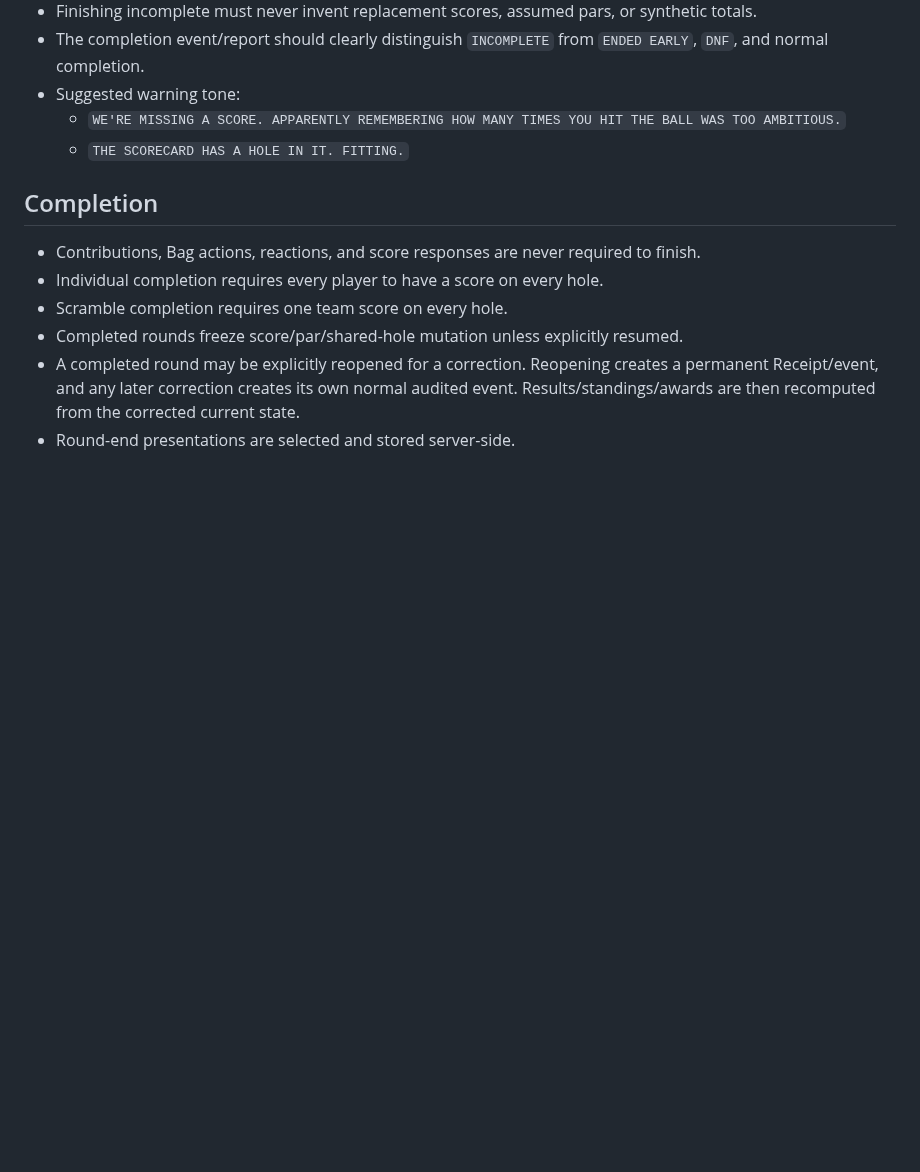
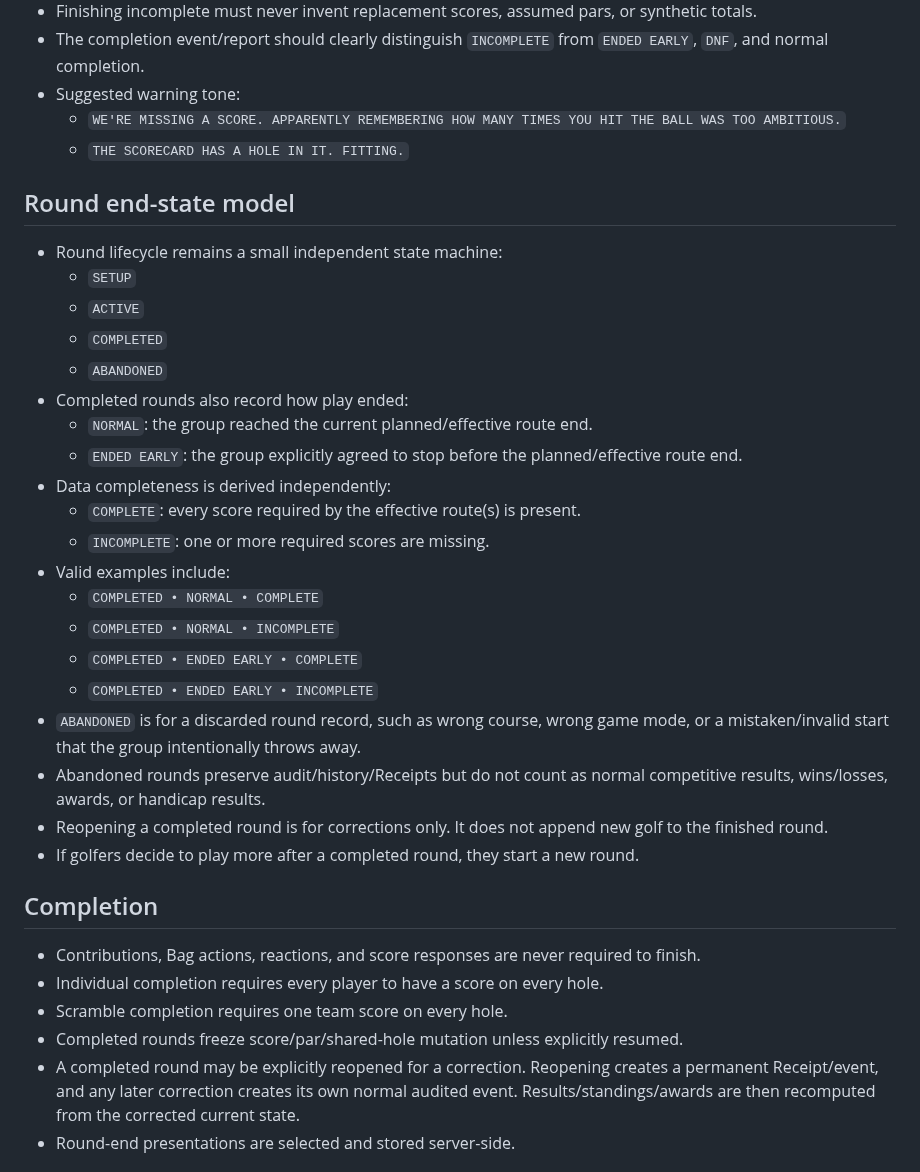
Before and after one commit to KKnFinite/WhoPushedMe, a Markdown page: ROUND_LOOP_AUDIT.md, the part around the change. Rendered like a GitHub page; blank space fills up the shorter version.

Commit message:
Lock final round end-state model

```diff
--- a/ROUND_LOOP_AUDIT.md
+++ b/ROUND_LOOP_AUDIT.md
@@ -764,6 +764,28 @@ The current HTML/CSS is scaffolding only. Visual approval happens separately.
   - `WE'RE MISSING A SCORE. APPARENTLY REMEMBERING HOW MANY TIMES YOU HIT THE BALL WAS TOO AMBITIOUS.`
   - `THE SCORECARD HAS A HOLE IN IT. FITTING.`
 
+## Round end-state model
+- Round lifecycle remains a small independent state machine:
+  - `SETUP`
+  - `ACTIVE`
+  - `COMPLETED`
+  - `ABANDONED`
+- Completed rounds also record how play ended:
+  - `NORMAL`: the group reached the current planned/effective route end.
+  - `ENDED EARLY`: the group explicitly agreed to stop before the planned/effective route end.
+- Data completeness is derived independently:
+  - `COMPLETE`: every score required by the effective route(s) is present.
+  - `INCOMPLETE`: one or more required scores are missing.
+- Valid examples include:
+  - `COMPLETED • NORMAL • COMPLETE`
+  - `COMPLETED • NORMAL • INCOMPLETE`
+  - `COMPLETED • ENDED EARLY • COMPLETE`
+  - `COMPLETED • ENDED EARLY • INCOMPLETE`
+- `ABANDONED` is for a discarded round record, such as wrong course, wrong game mode, or a mistaken/invalid start that the group intentionally throws away.
+- Abandoned rounds preserve audit/history/Receipts but do not count as normal competitive results, wins/losses, awards, or handicap results.
+- Reopening a completed round is for corrections only. It does not append new golf to the finished round.
+- If golfers decide to play more after a completed round, they start a new round.
+
 ## Completion
 - Contributions, Bag actions, reactions, and score responses are never required to finish.
 - Individual completion requires every player to have a score on every hole.
```
